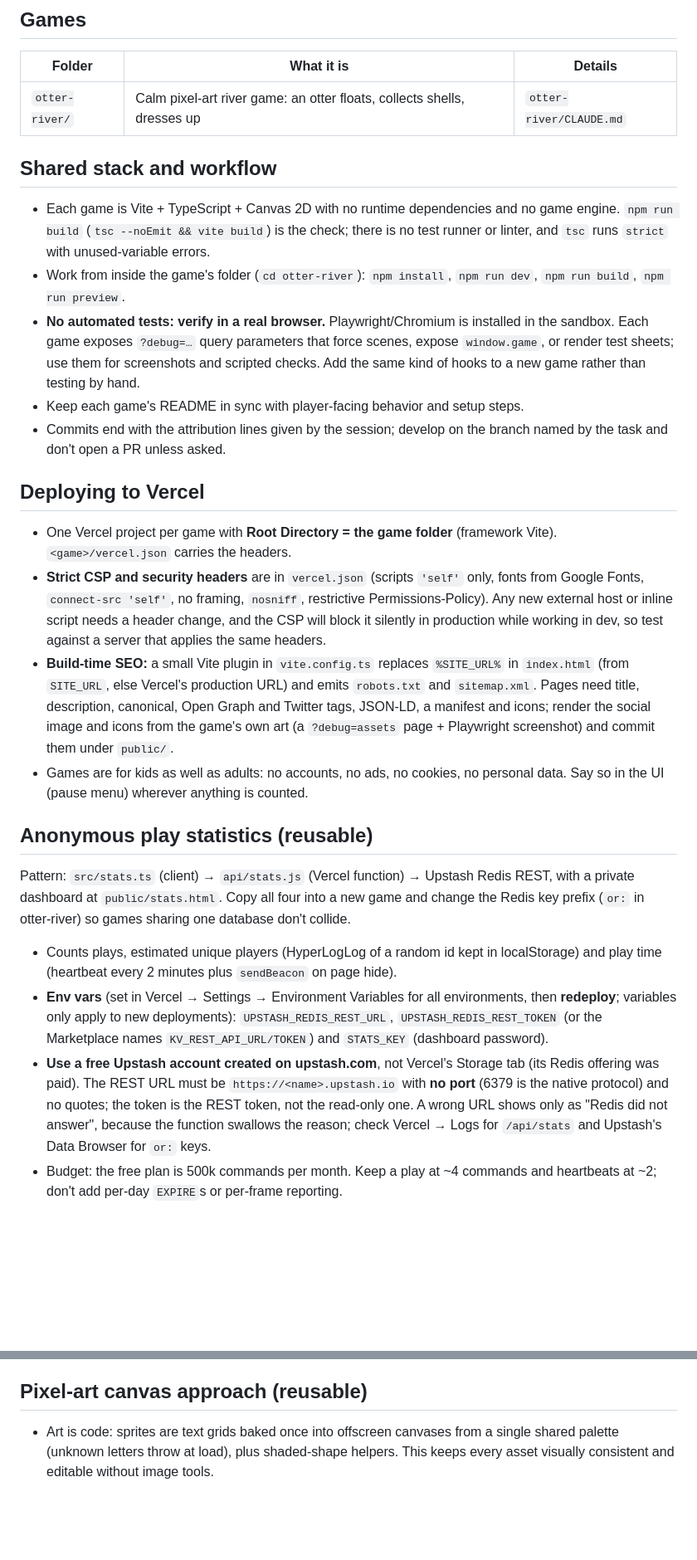
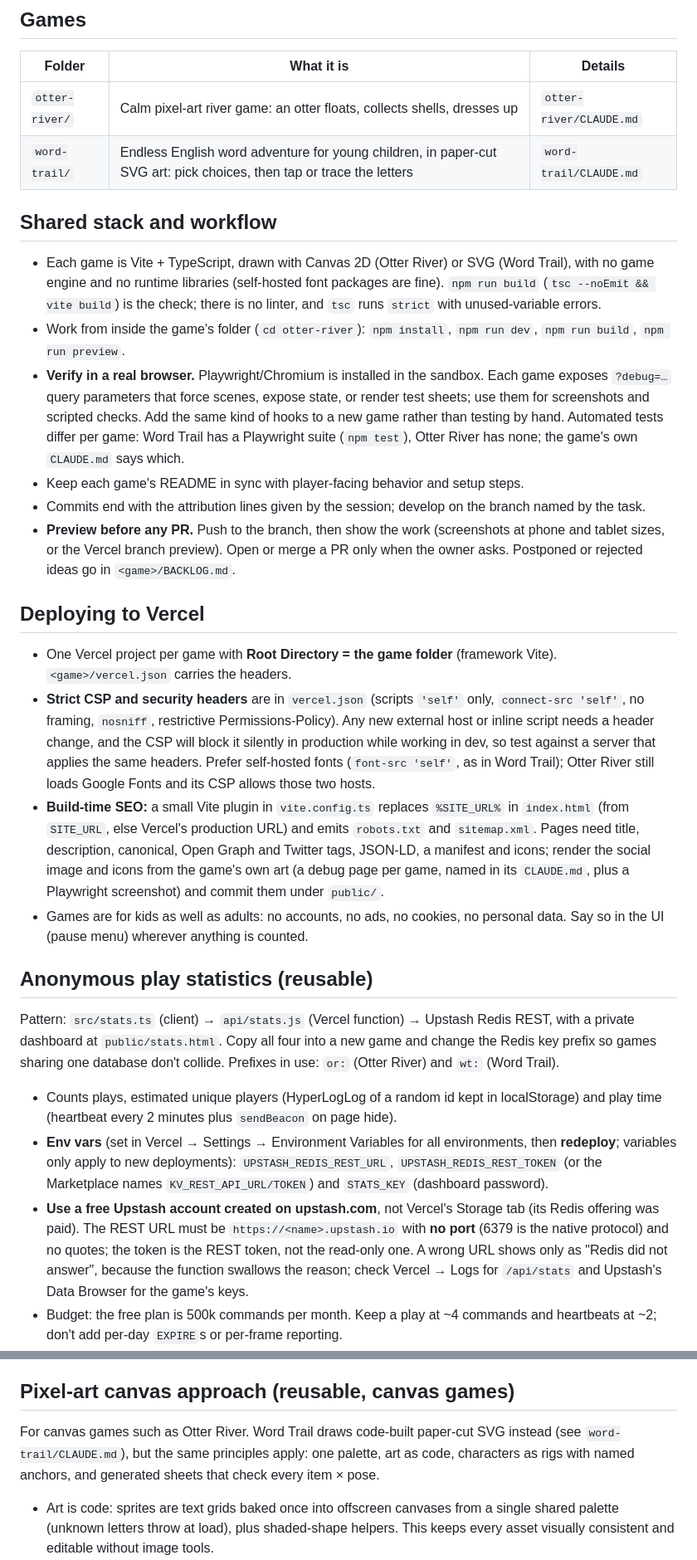
Before and after one commit to Heladoo/WebGames, a Markdown page: CLAUDE.md, 2 parts joined by grey strips. Shown at 83% size. Rendered like a GitHub page; blank space fills up the shorter version.

Commit message:
CLAUDE.md: add Word Trail, preview-first workflow; move Otter specifics
Root: Word Trail row, Canvas or SVG, per-game tests, preview before PR and
BACKLOG.md, self-hosted fonts preferred, stats prefixes or:/wt:, debug art page
named per game, pixel-art section scoped to canvas games. Otter: pixel digit
sprites, Google Fonts CSP note, how to regenerate the assets.

Co-Authored-By: Claude Opus 5.5 <noreply@anthropic.com>
Claude-Session: https://claude.ai/code/session_01AHPwC8GXKUZ3ekaNE5Wq8c

```diff
--- a/CLAUDE.md
+++ b/CLAUDE.md
@@ -9,29 +9,31 @@ This file provides guidance to Claude Code (claude.ai/code) when working with co
 | Folder | What it is | Details |
 |---|---|---|
 | `otter-river/` | Calm pixel-art river game: an otter floats, collects shells, dresses up | `otter-river/CLAUDE.md` |
+| `word-trail/` | Endless English word adventure for young children, in paper-cut SVG art: pick choices, then tap or trace the letters | `word-trail/CLAUDE.md` |
 
 ## Shared stack and workflow
 
-- Each game is Vite + TypeScript + Canvas 2D with no runtime dependencies and no game engine. `npm run build` (`tsc --noEmit && vite build`) is the check; there is no test runner or linter, and `tsc` runs `strict` with unused-variable errors.
+- Each game is Vite + TypeScript, drawn with Canvas 2D (Otter River) or SVG (Word Trail), with no game engine and no runtime libraries (self-hosted font packages are fine). `npm run build` (`tsc --noEmit && vite build`) is the check; there is no linter, and `tsc` runs `strict` with unused-variable errors.
 - Work from inside the game's folder (`cd otter-river`): `npm install`, `npm run dev`, `npm run build`, `npm run preview`.
-- **No automated tests: verify in a real browser.** Playwright/Chromium is installed in the sandbox. Each game exposes `?debug=…` query parameters that force scenes, expose `window.game`, or render test sheets; use them for screenshots and scripted checks. Add the same kind of hooks to a new game rather than testing by hand.
+- **Verify in a real browser.** Playwright/Chromium is installed in the sandbox. Each game exposes `?debug=…` query parameters that force scenes, expose state, or render test sheets; use them for screenshots and scripted checks. Add the same kind of hooks to a new game rather than testing by hand. Automated tests differ per game: Word Trail has a Playwright suite (`npm test`), Otter River has none; the game's own `CLAUDE.md` says which.
 - Keep each game's README in sync with player-facing behavior and setup steps.
-- Commits end with the attribution lines given by the session; develop on the branch named by the task and don't open a PR unless asked.
+- Commits end with the attribution lines given by the session; develop on the branch named by the task.
+- **Preview before any PR.** Push to the branch, then show the work (screenshots at phone and tablet sizes, or the Vercel branch preview). Open or merge a PR only when the owner asks. Postponed or rejected ideas go in `<game>/BACKLOG.md`.
 
 ## Deploying to Vercel
 
 - One Vercel project per game with **Root Directory = the game folder** (framework Vite). `<game>/vercel.json` carries the headers.
-- **Strict CSP and security headers** are in `vercel.json` (scripts `'self'` only, fonts from Google Fonts, `connect-src 'self'`, no framing, `nosniff`, restrictive Permissions-Policy). Any new external host or inline script needs a header change, and the CSP will block it silently in production while working in dev, so test against a server that applies the same headers.
-- **Build-time SEO:** a small Vite plugin in `vite.config.ts` replaces `%SITE_URL%` in `index.html` (from `SITE_URL`, else Vercel's production URL) and emits `robots.txt` and `sitemap.xml`. Pages need title, description, canonical, Open Graph and Twitter tags, JSON-LD, a manifest and icons; render the social image and icons from the game's own art (a `?debug=assets` page + Playwright screenshot) and commit them under `public/`.
+- **Strict CSP and security headers** are in `vercel.json` (scripts `'self'` only, `connect-src 'self'`, no framing, `nosniff`, restrictive Permissions-Policy). Any new external host or inline script needs a header change, and the CSP will block it silently in production while working in dev, so test against a server that applies the same headers. Prefer self-hosted fonts (`font-src 'self'`, as in Word Trail); Otter River still loads Google Fonts and its CSP allows those two hosts.
+- **Build-time SEO:** a small Vite plugin in `vite.config.ts` replaces `%SITE_URL%` in `index.html` (from `SITE_URL`, else Vercel's production URL) and emits `robots.txt` and `sitemap.xml`. Pages need title, description, canonical, Open Graph and Twitter tags, JSON-LD, a manifest and icons; render the social image and icons from the game's own art (a debug page per game, named in its `CLAUDE.md`, plus a Playwright screenshot) and commit them under `public/`.
 - Games are for kids as well as adults: no accounts, no ads, no cookies, no personal data. Say so in the UI (pause menu) wherever anything is counted.
 
 ## Anonymous play statistics (reusable)
 
-Pattern: `src/stats.ts` (client) → `api/stats.js` (Vercel function) → Upstash Redis REST, with a private dashboard at `public/stats.html`. Copy all four into a new game and change the Redis key prefix (`or:` in otter-river) so games sharing one database don't collide.
+Pattern: `src/stats.ts` (client) → `api/stats.js` (Vercel function) → Upstash Redis REST, with a private dashboard at `public/stats.html`. Copy all four into a new game and change the Redis key prefix so games sharing one database don't collide. Prefixes in use: `or:` (Otter River) and `wt:` (Word Trail).
 
 - Counts plays, estimated unique players (HyperLogLog of a random id kept in localStorage) and play time (heartbeat every 2 minutes plus `sendBeacon` on page hide).
 - **Env vars** (set in Vercel → Settings → Environment Variables for all environments, then **redeploy**; variables only apply to new deployments): `UPSTASH_REDIS_REST_URL`, `UPSTASH_REDIS_REST_TOKEN` (or the Marketplace names `KV_REST_API_URL/TOKEN`) and `STATS_KEY` (dashboard password).
-- **Use a free Upstash account created on upstash.com**, not Vercel's Storage tab (its Redis offering was paid). The REST URL must be `https://<name>.upstash.io` with **no port** (6379 is the native protocol) and no quotes; the token is the REST token, not the read-only one. A wrong URL shows only as "Redis did not answer", because the function swallows the reason; check Vercel → Logs for `/api/stats` and Upstash's Data Browser for `or:` keys.
+- **Use a free Upstash account created on upstash.com**, not Vercel's Storage tab (its Redis offering was paid). The REST URL must be `https://<name>.upstash.io` with **no port** (6379 is the native protocol) and no quotes; the token is the REST token, not the read-only one. A wrong URL shows only as "Redis did not answer", because the function swallows the reason; check Vercel → Logs for `/api/stats` and Upstash's Data Browser for the game's keys.
 - Budget: the free plan is 500k commands per month. Keep a play at ~4 commands and heartbeats at ~2; don't add per-day `EXPIRE`s or per-frame reporting.
 - POSTs must stay silent no-ops when Redis isn't configured or fails, so stats can never break a game. Counting is off on localhost and `?debug` URLs.
 
@@ -50,7 +52,9 @@ Pattern: `src/stats.ts` (client) → `api/stats.js` (Vercel function) → Upstas
 - A pickup melody that only climbs gets stuck on the top note; walk the scale up and down and shift key each cycle.
 - Make sounds follow the world (biome, night, weather, nearby hazard) rather than looping one bed.
 
-## Pixel-art canvas approach (reusable)
+## Pixel-art canvas approach (reusable, canvas games)
+
+For canvas games such as Otter River. Word Trail draws code-built paper-cut SVG instead (see `word-trail/CLAUDE.md`), but the same principles apply: one palette, art as code, characters as rigs with named anchors, and generated sheets that check every item × pose.
 
 - Art is code: sprites are text grids baked once into offscreen canvases from a single shared palette (unknown letters throw at load), plus shaded-shape helpers. This keeps every asset visually consistent and editable without image tools.
 - Render to a low-resolution canvas and upscale by an **integer** factor with `image-rendering: pixelated`. Derive the scale from the window, not from a panel that opens and closes, so UI changes never resize the characters.
```
Also changed, not shown: other parts of CLAUDE.md (+1 -1 lines), otter-river/CLAUDE.md (+6 -3 lines).
